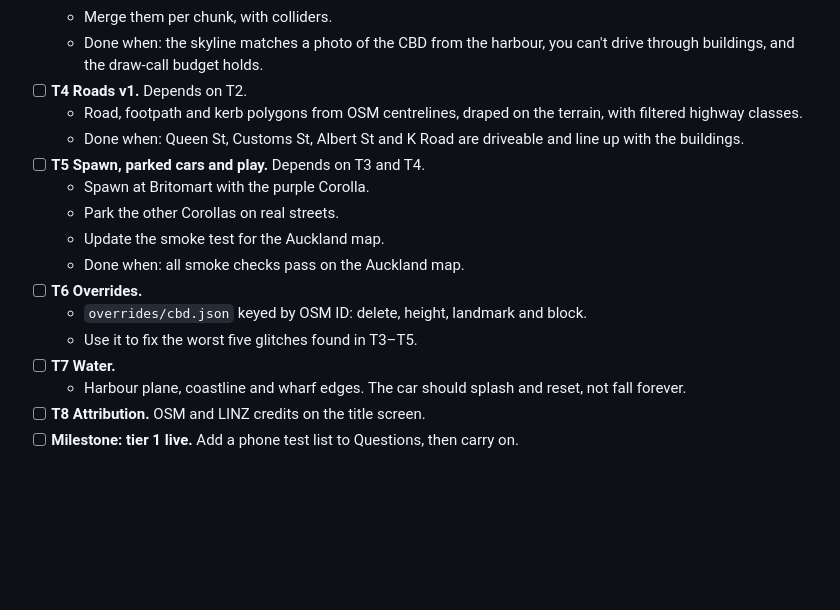
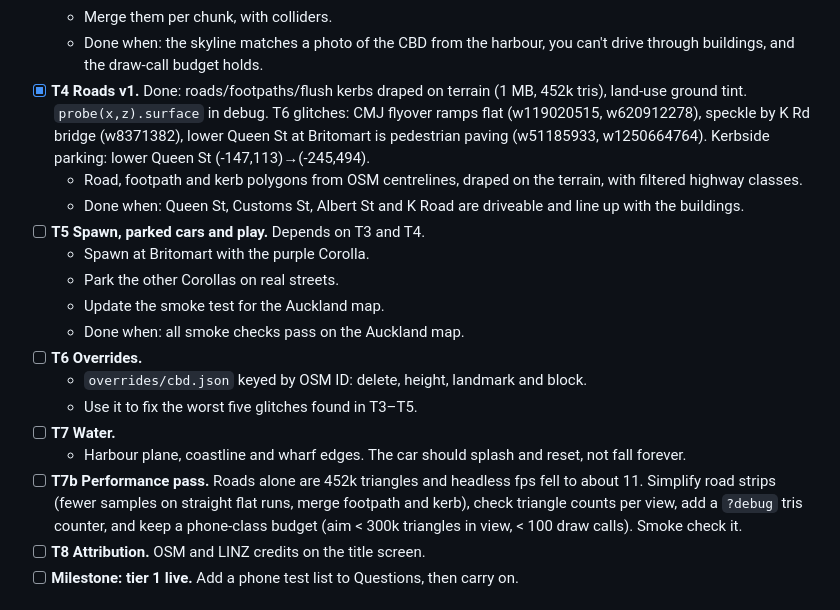
Before and after one commit to jay-aye-see-kay/grand-theft-auckland, a Markdown page: docs/TASKS.md, the part around the change. Rendered like a GitHub page; blank space fills up the shorter version.

Commit message:
Tick T4; add a performance pass before the tier 1 milestone
Co-Authored-By: Claude Opus 5.5 <noreply@anthropic.com>
Claude-Session: https://claude.ai/code/session_01GAHozcR3ZAzKGeMBobg9ZY

```diff
--- a/docs/TASKS.md
+++ b/docs/TASKS.md
@@ -35,7 +35,10 @@ and verified.
   - Merge them per chunk, with colliders.
   - Done when: the skyline matches a photo of the CBD from the harbour,
     you can't drive through buildings, and the draw-call budget holds.
-- [ ] **T4 Roads v1.** Depends on T2.
+- [x] **T4 Roads v1.** Done: roads/footpaths/flush kerbs draped on terrain (1 MB, 452k tris),
+  land-use ground tint. `probe(x,z).surface` in debug. T6 glitches: CMJ flyover ramps flat
+  (w119020515, w620912278), speckle by K Rd bridge (w8371382), lower Queen St at Britomart is
+  pedestrian paving (w51185933, w1250664764). Kerbside parking: lower Queen St (-147,113)→(-245,494).
   - Road, footpath and kerb polygons from OSM centrelines, draped on the
     terrain, with filtered highway classes.
   - Done when: Queen St, Customs St, Albert St and K Road are driveable
@@ -52,6 +55,10 @@ and verified.
 - [ ] **T7 Water.**
   - Harbour plane, coastline and wharf edges. The car should splash and
     reset, not fall forever.
+- [ ] **T7b Performance pass.** Roads alone are 452k triangles and headless fps fell to
+  about 11. Simplify road strips (fewer samples on straight flat runs, merge footpath
+  and kerb), check triangle counts per view, add a `?debug` tris counter, and keep a
+  phone-class budget (aim < 300k triangles in view, < 100 draw calls). Smoke check it.
 - [ ] **T8 Attribution.** OSM and LINZ credits on the title screen.
 - [ ] **Milestone: tier 1 live.** Add a phone test list to Questions, then carry on.
 
```
